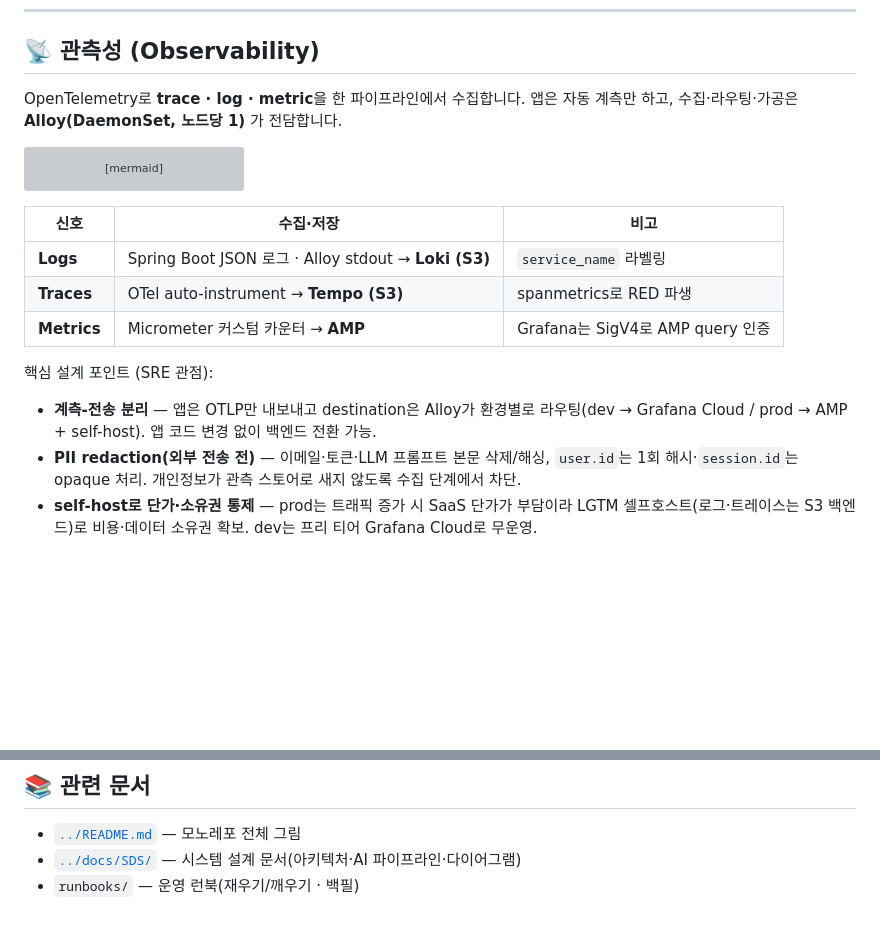
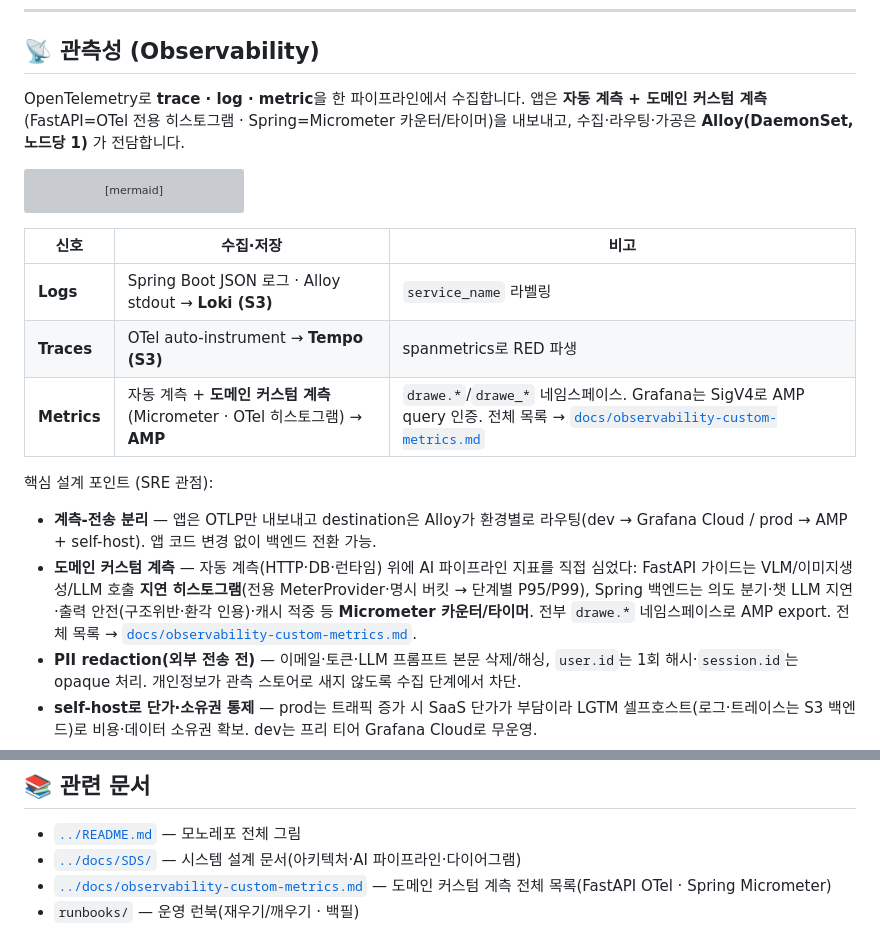
Before and after one commit to DraWeTeam/drawe, a Markdown page: infra/README.md, 2 parts joined by grey strips. Drawn GitHub-style; blank space fills up the shorter version; grey boxes are pictures that could not be loaded.

````diff
--- a/infra/README.md
+++ b/infra/README.md
@@ -70,7 +70,7 @@ flowchart LR
 
 ## 📡 관측성 (Observability)
 
-OpenTelemetry로 **trace · log · metric**을 한 파이프라인에서 수집합니다. 앱은 자동 계측만 하고, 수집·라우팅·가공은 **Alloy(DaemonSet, 노드당 1)** 가 전담합니다.
+OpenTelemetry로 **trace · log · metric**을 한 파이프라인에서 수집합니다. 앱은 **자동 계측 + 도메인 커스텀 계측**(FastAPI=OTel 전용 히스토그램 · Spring=Micrometer 카운터/타이머)을 내보내고, 수집·라우팅·가공은 **Alloy(DaemonSet, 노드당 1)** 가 전담합니다.
 
 ```mermaid
 flowchart LR
@@ -90,11 +90,12 @@ flowchart LR
 | --- | --- | --- |
 | **Logs** | Spring Boot JSON 로그 · Alloy stdout → **Loki (S3)** | `service_name` 라벨링 |
 | **Traces** | OTel auto-instrument → **Tempo (S3)** | spanmetrics로 RED 파생 |
-| **Metrics** | Micrometer 커스텀 카운터 → **AMP** | Grafana는 SigV4로 AMP query 인증 |
+| **Metrics** | 자동 계측 + **도메인 커스텀 계측**(Micrometer · OTel 히스토그램) → **AMP** | `drawe.*`/`drawe_*` 네임스페이스. Grafana는 SigV4로 AMP query 인증. 전체 목록 → [`docs/observability-custom-metrics.md`](../docs/observability-custom-metrics.md) |
 
 핵심 설계 포인트 (SRE 관점):
 
 - **계측-전송 분리** — 앱은 OTLP만 내보내고 destination은 Alloy가 환경별로 라우팅(dev → Grafana Cloud / prod → AMP + self-host). 앱 코드 변경 없이 백엔드 전환 가능.
+- **도메인 커스텀 계측** — 자동 계측(HTTP·DB·런타임) 위에 AI 파이프라인 지표를 직접 심었다: FastAPI 가이드는 VLM/이미지생성/LLM 호출 **지연 히스토그램**(전용 MeterProvider·명시 버킷 → 단계별 P95/P99), Spring 백엔드는 의도 분기·챗 LLM 지연·출력 안전(구조위반·환각 인용)·캐시 적중 등 **Micrometer 카운터/타이머**. 전부 `drawe.*` 네임스페이스로 AMP export. 전체 목록 → [`docs/observability-custom-metrics.md`](../docs/observability-custom-metrics.md).
 - **PII redaction(외부 전송 전)** — 이메일·토큰·LLM 프롬프트 본문 삭제/해싱, `user.id`는 1회 해시·`session.id`는 opaque 처리. 개인정보가 관측 스토어로 새지 않도록 수집 단계에서 차단.
 - **self-host로 단가·소유권 통제** — prod는 트래픽 증가 시 SaaS 단가가 부담이라 LGTM 셀프호스트(로그·트레이스는 S3 백엔드)로 비용·데이터 소유권 확보. dev는 프리 티어 Grafana Cloud로 무운영.
 - **알람** — 4xx/5xx · RDS CPU/스토리지 · NAT NetworkOut(LLM 비용 폭주 감지) · ALB unhealthy target 등을 **SNS → Lambda → Discord**로 통지.
@@ -248,4 +249,5 @@ aws ssm put-parameter --name "/drawe/prod/<key>" --value "<secret>" \
 
 - [`../README.md`](../README.md) — 모노레포 전체 그림
 - [`../docs/SDS/`](../docs/SDS/README.md) — 시스템 설계 문서(아키텍처·AI 파이프라인·다이어그램)
+- [`../docs/observability-custom-metrics.md`](../docs/observability-custom-metrics.md) — 도메인 커스텀 계측 전체 목록(FastAPI OTel · Spring Micrometer)
 - `runbooks/` — 운영 런북(재우기/깨우기 · 백필)
````
Also changed, not shown: docs/observability-custom-metrics.md (added, +83 -0 lines).
